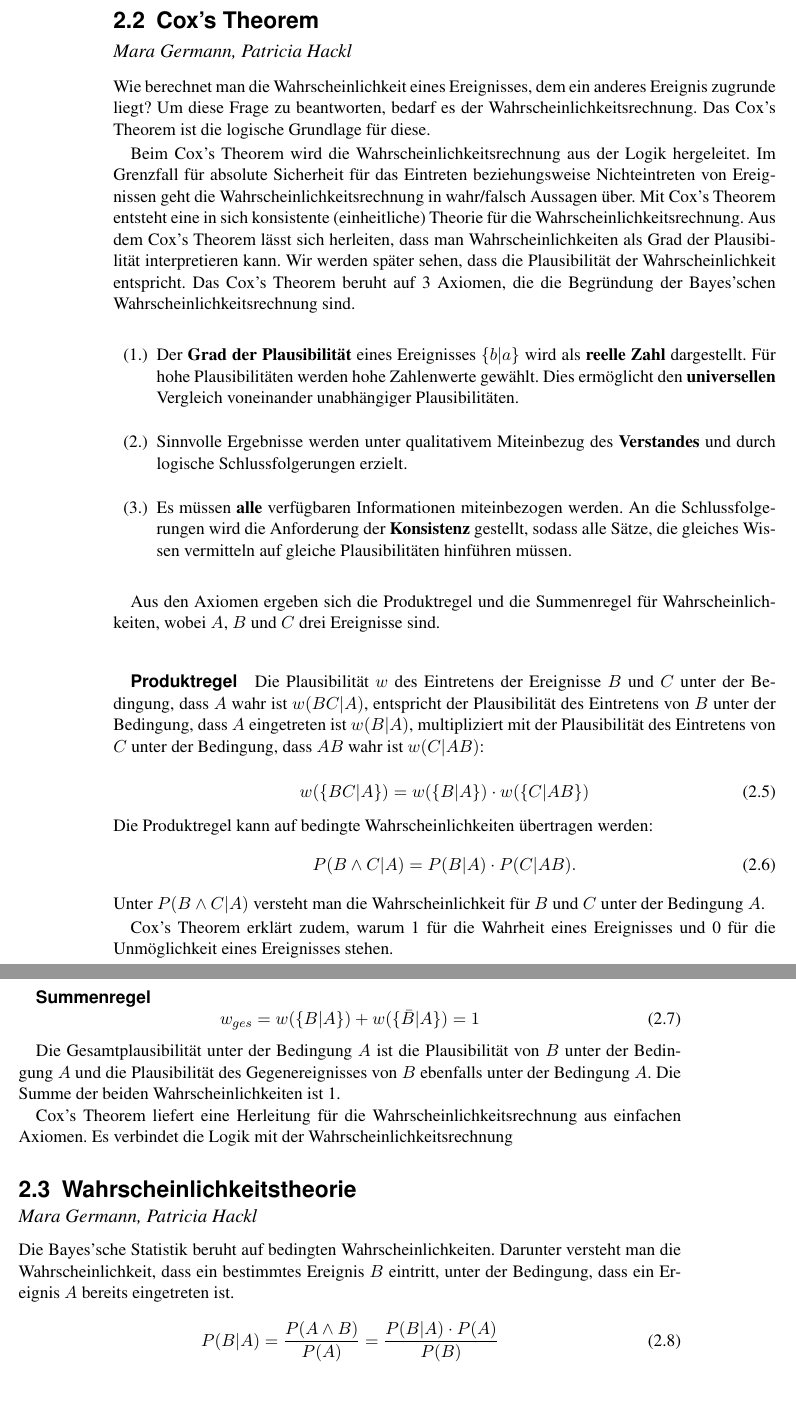
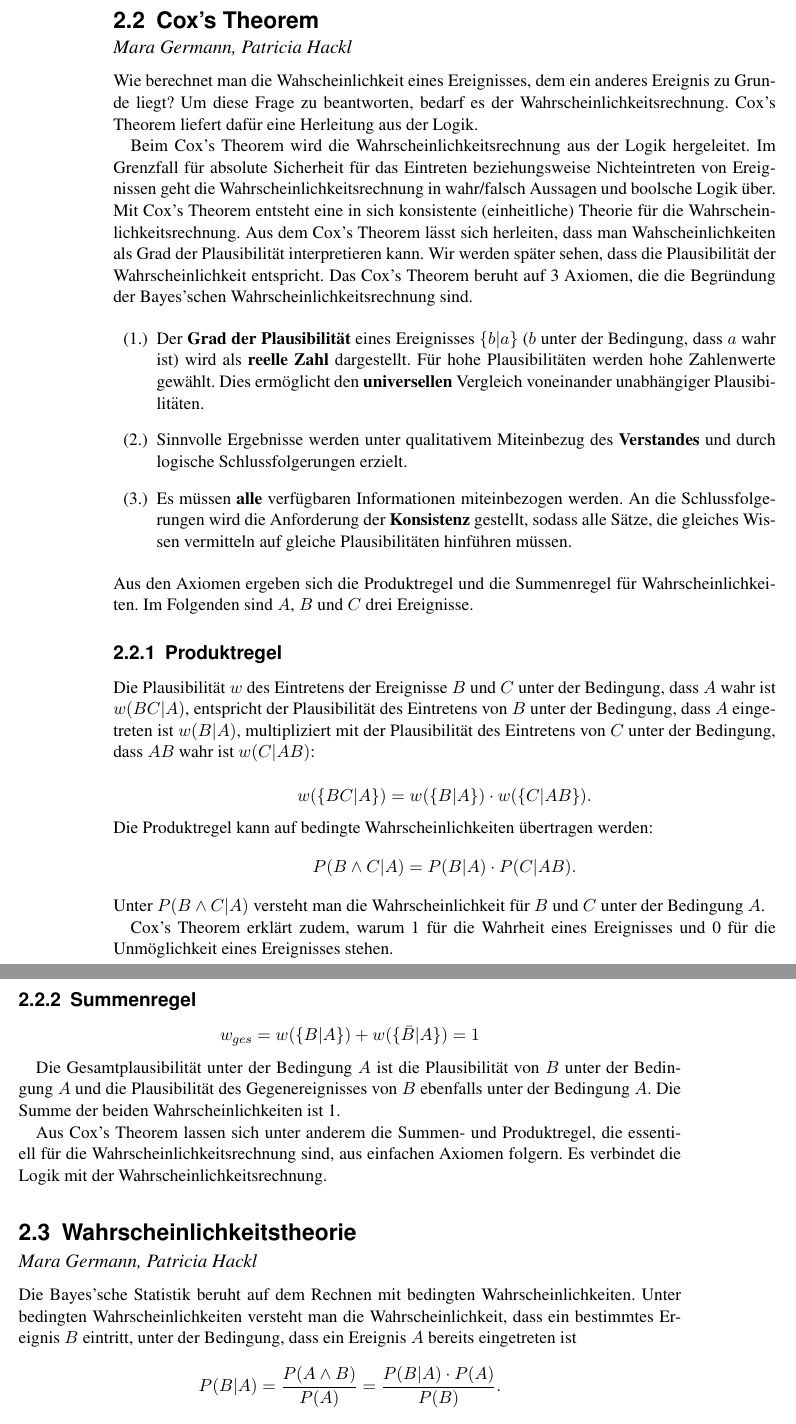
Before and after one commit to gameupyourlife/Die_Theorie_der_Information, a LaTeX document (main.tex): two parts of pages 4 and 5 of 22, joined at a grey line, cut so that both start at the same text, the shorter picture padded with empty space. Compiled offline with pdfLaTeX.

Commit message:
Cox und WT korrigiert

```diff
--- a/main.tex
+++ b/main.tex
@@ -101,58 +101,57 @@ Eigenwerte und Eigenvektoren sind wichtige Werkzeuge für viele mathematische Re
 
 \section{Cox's Theorem}
 \sectionauthor{Mara Germann, Patricia Hackl}
-Wie berechnet man die Wahrscheinlichkeit eines Ereignisses, dem ein anderes Ereignis zugrunde liegt? Um diese Frage zu beantworten, bedarf es der Wahrscheinlichkeitsrechnung. Das Cox's Theorem ist die logische Grundlage für diese.
+Wie berechnet man die Wahscheinlichkeit eines Ereignisses, dem ein anderes Ereignis zu Grunde liegt? Um diese Frage zu beantworten, bedarf es der Wahrscheinlichkeitsrechnung. Cox's Theorem liefert dafür eine Herleitung aus der Logik.
 
 
-Beim Cox's Theorem wird die Wahrscheinlichkeitsrechnung aus der Logik hergeleitet. Im Grenzfall für absolute Sicherheit für das Eintreten beziehungsweise Nichteintreten von Ereignissen geht die Wahrscheinlichkeitsrechnung in wahr/falsch Aussagen über. Mit Cox's Theorem entsteht eine in sich konsistente (einheitliche) Theorie für die Wahrscheinlichkeitsrechnung.
-Aus dem Cox's Theorem lässt sich herleiten, dass man Wahrscheinlichkeiten als Grad der Plausibilität interpretieren kann. Wir werden später sehen, dass die Plausibilität der Wahrscheinlichkeit entspricht.
+Beim Cox's Theorem wird die Wahrscheinlichkeitsrechnung aus  der Logik hergeleitet. Im Grenzfall für absolute Sicherheit für das Eintreten beziehungsweise Nichteintreten von Ereignissen geht die Wahrscheinlichkeitsrechnung in wahr/falsch Aussagen und boolsche Logik über. Mit Cox's Theorem entsteht eine in sich konsistente (einheitliche) Theorie für die Wahrscheinlichkeitsrechnung.
+Aus dem Cox's Theorem lässt sich herleiten, dass man Wahscheinlichkeiten als Grad der Plausibilität interpretieren kann. Wir werden später sehen, dass die Plausibilität der Wahrscheinlichkeit entspricht.
 Das Cox's Theorem beruht auf 3 Axiomen, die die Begründung der Bayes'schen Wahrscheinlichkeitsrechnung sind.
 
-
+{
 \begin{itemize}
-  \item[(1.)] Der \textbf{Grad der Plausibilität} eines Ereignisses $\{b|a\}$ wird als \textbf {reelle Zahl} dargestellt. Für hohe Plausibilitäten werden hohe Zahlenwerte gewählt. Dies ermöglicht den \textbf{universellen} Vergleich voneinander unabhängiger Plausibilitäten.
+ \item[(1.)] Der \textbf{Grad der Plausibilität} eines Ereignisses $\{b|a\}$ ($b$ unter der Bedingung, dass $a$ wahr ist) wird als \textbf {reelle Zahl} dargestellt. Für hohe Plausibilitäten werden hohe Zahlenwerte gewählt. Dies ermöglicht den \textbf {universellen} Vergleich voneinander unabhängiger Plausibilitäten.
 
  \item[(2.)] Sinnvolle Ergebnisse werden unter qualitativem Miteinbezug des \textbf {Verstandes} und durch logische Schlussfolgerungen erzielt.
-  \item[(3.)] Es müssen \textbf{alle} verfügbaren Informationen miteinbezogen werden. An die Schlussfolgerungen wird die Anforderung der \textbf{Konsistenz} gestellt, sodass alle Sätze, die gleiches Wissen vermitteln auf gleiche Plausibilitäten hinführen müssen.
+ \item[(3.)] Es müssen \textbf {alle }verfügbaren Informationen miteinbezogen werden. An die Schlussfolgerungen wird die Anforderung der \textbf {Konsistenz }gestellt, sodass alle Sätze, die gleiches Wissen vermitteln auf gleiche Plausibilitäten hinführen müssen.
 \end{itemize}
+}
+Aus den Axiomen ergeben sich die Produktregel und die Summenregel für Wahrscheinlichkeiten. Im Folgenden sind $A$, $B$ und $C$ drei Ereignisse.
 
-Aus den Axiomen ergeben sich die Produktregel und die Summenregel für Wahrscheinlichkeiten, wobei $A$, $B$ und $C$ drei Ereignisse sind.
-
-\subparagraph{Produktregel}
+\subsection{Produktregel}
 
 Die Plausibilität $w$ des Eintretens der Ereignisse $B$ und $C$ unter der Bedingung, dass $A$ wahr ist $w(BC|A)$,
 entspricht der Plausibilität des Eintretens von $B$ unter der Bedingung, dass $A$ eingetreten ist $w(B|A)$,
 multipliziert mit der Plausibilität des Eintretens von $C$ unter der Bedingung, dass $AB$ wahr ist $w(C|AB)$:
 
-\begin {equation}
-w(\{BC|A\})=w(\{B|A\})\cdot w(\{C|AB\})
-\end{equation}
+\begin {displaymath}
+w(\{BC|A\})=w(\{B|A\})\cdot w(\{C|AB\}) .
+\end{displaymath}
 
 \noindent Die Produktregel kann auf bedingte Wahrscheinlichkeiten übertragen werden:
-\begin {equation}
+\begin {displaymath}
 P(B \wedge C|A) = P(B|A)\cdot P(C|AB).
-\end{equation}
+\end{displaymath}
 Unter $P(B \wedge C|A)$ versteht man die Wahrscheinlichkeit für $B$ und $C$ unter der Bedingung $A$.
 
 Cox's Theorem erklärt zudem, warum 1 für die Wahrheit eines Ereignisses und 0 für die Unmöglichkeit eines Ereignisses stehen.
 
-\subparagraph{Summenregel}
-\begin{equation}
+\subsection{Summenregel}
+\begin{displaymath}
 w_{ges}=w(\{B|A\}) + w(\{\bar{B}|A\})= 1
-\end{equation}
+\end{displaymath}
 
 Die Gesamtplausibilität unter der Bedingung $A$ ist die Plausibilität von $B$ unter der Bedingung $A$
 und die Plausibilität des Gegenereignisses von $B$ ebenfalls unter der Bedingung $A$. Die Summe der beiden Wahrscheinlichkeiten ist 1.
 
-
-Cox's Theorem liefert eine Herleitung für die Wahrscheinlichkeitsrechnung aus einfachen Axiomen. Es verbindet die Logik mit der Wahrscheinlichkeitsrechnung
+% Cox's Theorem liefert eine Herleitung für die Wahrscheinlichkeitsrechnung aus einfachen Axiomen.
+Aus Cox's Theorem lassen sich unter anderem die Summen- und Produktregel, die essentiell für die Wahrscheinlichkeitsrechnung sind, aus einfachen Axiomen folgern.
+Es verbindet die Logik mit der Wahrscheinlichkeitsrechnung.
 
 \section{Wahrscheinlichkeitstheorie}\label{k4.2.bayes}
 \sectionauthor{Mara Germann, Patricia Hackl}
 
-Die Bayes'sche Statistik beruht auf bedingten Wahrscheinlichkeiten. Darunter versteht man die Wahrscheinlichkeit, dass ein bestimmtes Ereignis $B$ eintritt, unter der Bedingung, dass ein Ereignis $A$ bereits eingetreten ist.
-\begin{equation}
-  P(B|A) = \frac{P(A \wedge B)}{P(A)} = \frac{P(B|A)\cdot P(A)}{P(B)}
-\end{equation}
-Obige Gleichung wird auch Satz von Bayes genannt. Bei unendlich vielen Ereignissen kann nicht jedem Ereignis eine bestimmte Wahrscheinlichkeit zugeordnet werden. Daher gibt man die Wahrscheinlichkeitsdichte an. Weil alle Wahrscheinlichkeiten in Summe 1 ergeben müssen, gilt für die Fläche unter der gesamten Funktion, wobei x alle möglichen Ereignisse beschreibt:
-\begin{equation}
+Die Bayes'sche Statistik beruht auf dem Rechnen mit bedingten Wahrscheinlichkeiten. Unter bedingten Wahrscheinlichkeiten versteht man die Wahrscheinlichkeit, dass ein bestimmtes Ereignis $B$ eintritt, unter der Bedingung, dass ein Ereignis $A$ bereits eingetreten ist
+\begin{displaymath}
+P(B|A) = \frac{P(A \wedge B)}{P(A)} = \frac{P(B|A)\cdot P(A)}{P(B)}.
+\end{displaymath}
```
Also changed, not shown: main.tex (18 more changed lines). Lines whose indentation alone changed are shown as unchanged.
